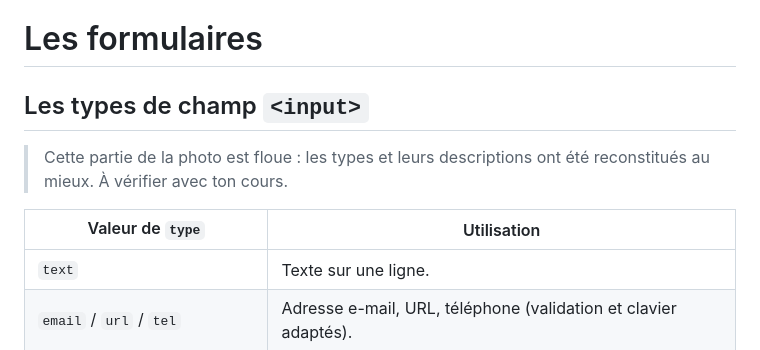
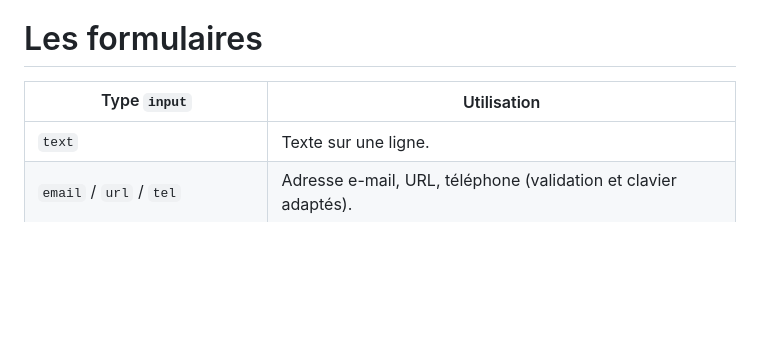
Before and after one commit to Da3f4ult/2emeinfo, a Markdown page: papers/21-10-26/tableaux-et-formulaires.md, the part around the change. Rendered like a GitHub page; blank space fills up the shorter version.

```diff
--- a/papers/21-10-26/tableaux-et-formulaires.md
+++ b/papers/21-10-26/tableaux-et-formulaires.md
@@ -65,11 +65,7 @@ Un tableau sert à présenter des **données** en lignes et en colonnes (jamais
 
 # Les formulaires
 
-## Les types de champ `<input>`
-
-> Cette partie de la photo est floue : les types et leurs descriptions ont été reconstitués au mieux. À vérifier avec ton cours.
-
-| Valeur de `type` | Utilisation |
+| Type `input` | Utilisation |
 |---|---|
 | `text` | Texte sur une ligne. |
 | `email` / `url` / `tel` | Adresse e-mail, URL, téléphone (validation et clavier adaptés). |
```
